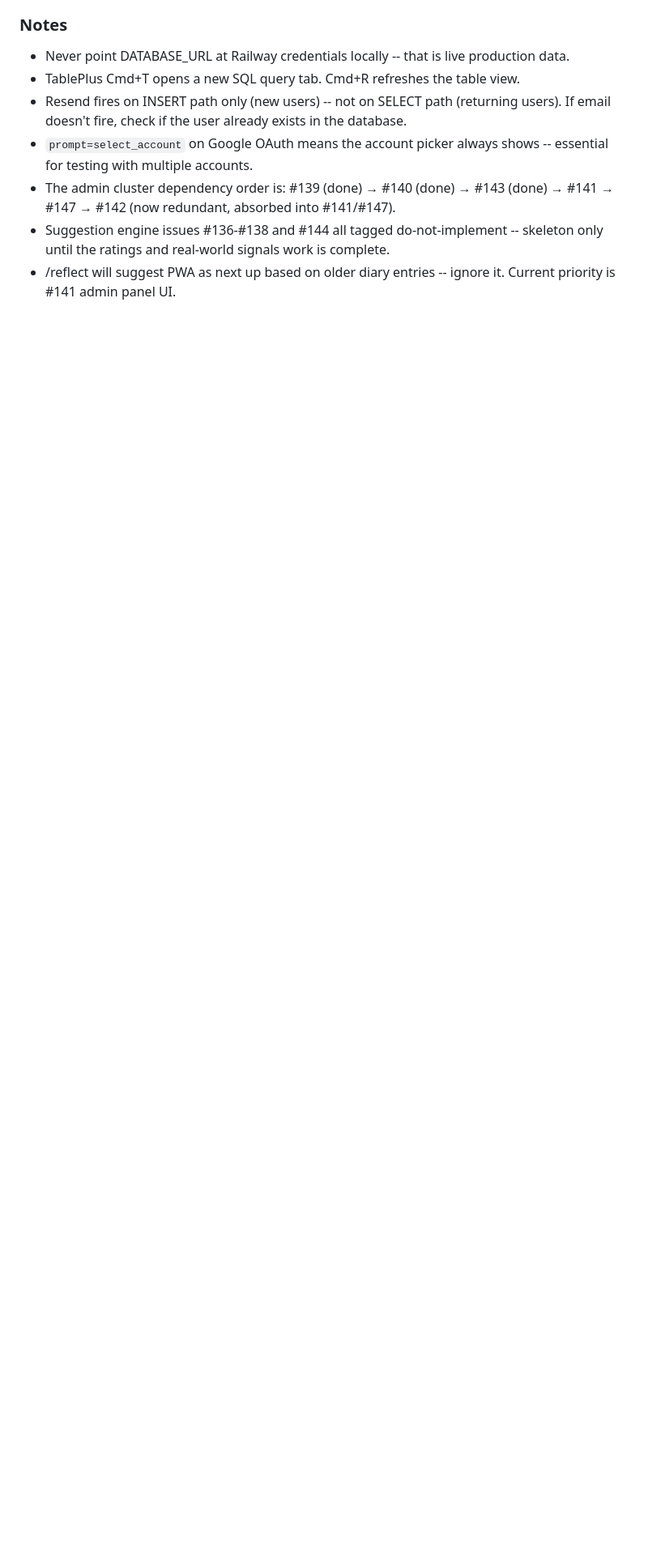
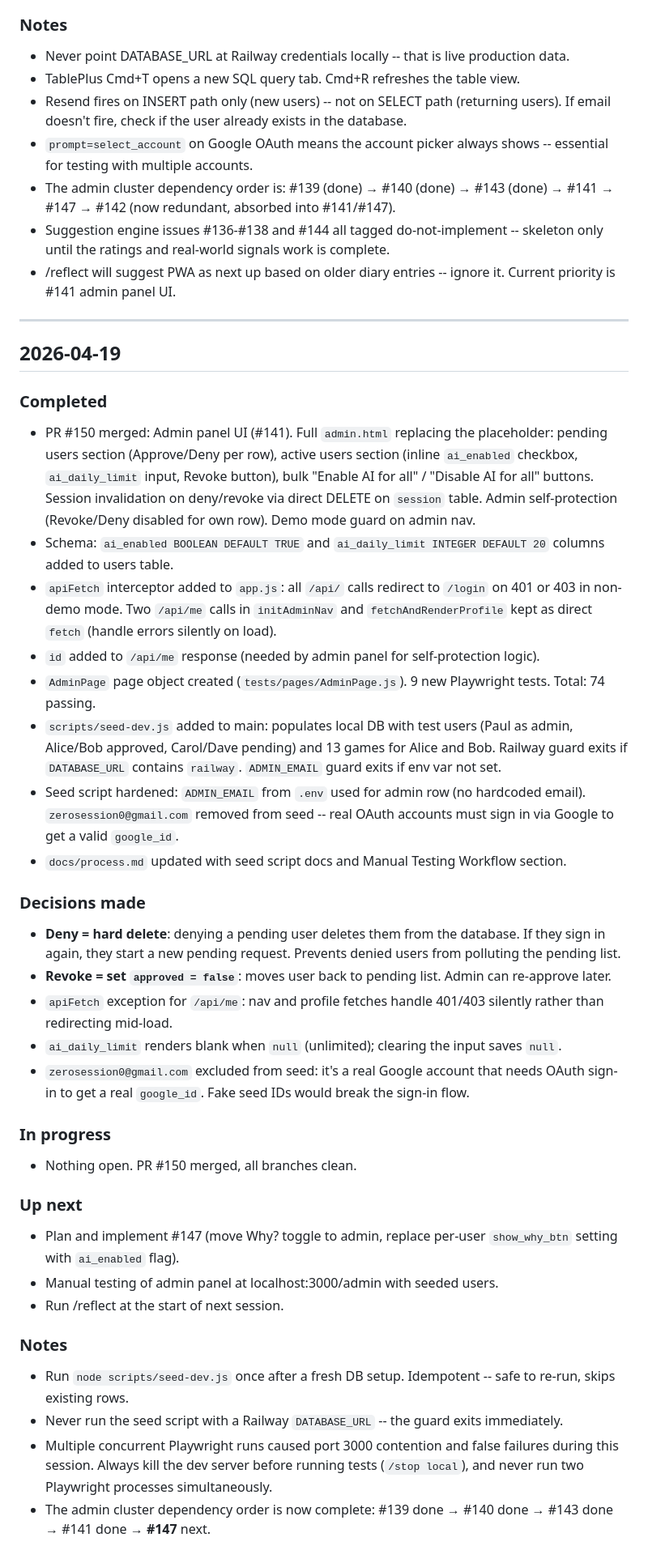
Before and after one commit to pwluedke/session-zero, a Markdown page: docs/diary.md, the part around the change. Shown at 81% size. GitHub-like rendering; blank space fills up the shorter version.

Commit message:
Add diary entry for 2026-04-19 session
Co-Authored-By: Claude Sonnet 4.6 <noreply@anthropic.com>

```diff
--- a/docs/diary.md
+++ b/docs/diary.md
@@ -167,3 +167,37 @@ Read at the start of every session using /reflect.
 - The admin cluster dependency order is: #139 (done) → #140 (done) → #143 (done) → #141 → #147 → #142 (now redundant, absorbed into #141/#147).
 - Suggestion engine issues #136-#138 and #144 all tagged do-not-implement -- skeleton only until the ratings and real-world signals work is complete.
 - /reflect will suggest PWA as next up based on older diary entries -- ignore it. Current priority is #141 admin panel UI.
+---
+
+## 2026-04-19
+
+### Completed
+- PR #150 merged: Admin panel UI (#141). Full `admin.html` replacing the placeholder: pending users section (Approve/Deny per row), active users section (inline `ai_enabled` checkbox, `ai_daily_limit` input, Revoke button), bulk "Enable AI for all" / "Disable AI for all" buttons. Session invalidation on deny/revoke via direct DELETE on `session` table. Admin self-protection (Revoke/Deny disabled for own row). Demo mode guard on admin nav.
+- Schema: `ai_enabled BOOLEAN DEFAULT TRUE` and `ai_daily_limit INTEGER DEFAULT 20` columns added to users table.
+- `apiFetch` interceptor added to `app.js`: all `/api/` calls redirect to `/login` on 401 or 403 in non-demo mode. Two `/api/me` calls in `initAdminNav` and `fetchAndRenderProfile` kept as direct `fetch` (handle errors silently on load).
+- `id` added to `/api/me` response (needed by admin panel for self-protection logic).
+- `AdminPage` page object created (`tests/pages/AdminPage.js`). 9 new Playwright tests. Total: 74 passing.
+- `scripts/seed-dev.js` added to main: populates local DB with test users (Paul as admin, Alice/Bob approved, Carol/Dave pending) and 13 games for Alice and Bob. Railway guard exits if `DATABASE_URL` contains `railway`. `ADMIN_EMAIL` guard exits if env var not set.
+- Seed script hardened: `ADMIN_EMAIL` from `.env` used for admin row (no hardcoded email). `zerosession0@gmail.com` removed from seed -- real OAuth accounts must sign in via Google to get a valid `google_id`.
+- `docs/process.md` updated with seed script docs and Manual Testing Workflow section.
+
+### Decisions made
+- **Deny = hard delete**: denying a pending user deletes them from the database. If they sign in again, they start a new pending request. Prevents denied users from polluting the pending list.
+- **Revoke = set `approved = false`**: moves user back to pending list. Admin can re-approve later.
+- `apiFetch` exception for `/api/me`: nav and profile fetches handle 401/403 silently rather than redirecting mid-load.
+- `ai_daily_limit` renders blank when `null` (unlimited); clearing the input saves `null`.
+- `zerosession0@gmail.com` excluded from seed: it's a real Google account that needs OAuth sign-in to get a real `google_id`. Fake seed IDs would break the sign-in flow.
+
+### In progress
+- Nothing open. PR #150 merged, all branches clean.
+
+### Up next
+- Plan and implement #147 (move Why? toggle to admin, replace per-user `show_why_btn` setting with `ai_enabled` flag).
+- Manual testing of admin panel at localhost:3000/admin with seeded users.
+- Run /reflect at the start of next session.
+
+### Notes
+- Run `node scripts/seed-dev.js` once after a fresh DB setup. Idempotent -- safe to re-run, skips existing rows.
+- Never run the seed script with a Railway `DATABASE_URL` -- the guard exits immediately.
+- Multiple concurrent Playwright runs caused port 3000 contention and false failures during this session. Always kill the dev server before running tests (`/stop local`), and never run two Playwright processes simultaneously.
+- The admin cluster dependency order is now complete: #139 done → #140 done → #143 done → #141 done → **#147** next.
```
